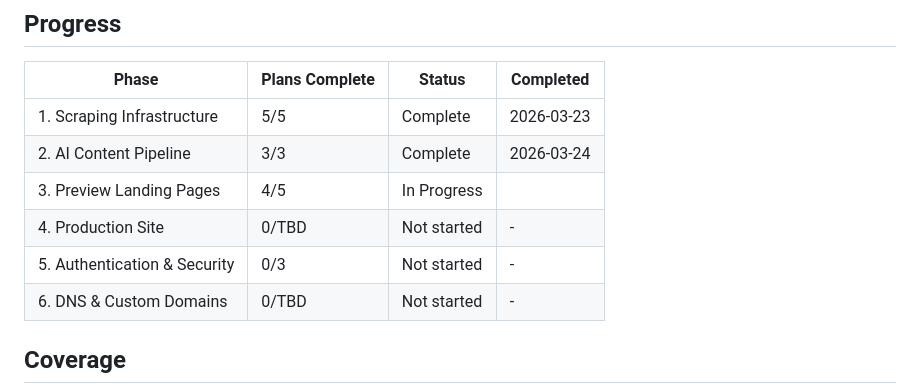
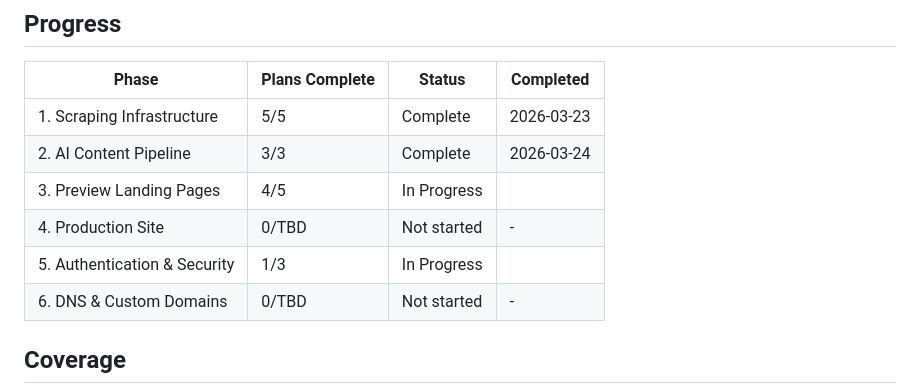
Before and after one commit to pnutnam/siteforge, a Markdown page: SiteForge/.planning/ROADMAP.md, the part around one of its changes. GitHub-like rendering.

```diff
--- a/SiteForge/.planning/ROADMAP.md
+++ b/SiteForge/.planning/ROADMAP.md
@@ -126,7 +126,7 @@ Plans:
 | 2. AI Content Pipeline | 3/3 | Complete | 2026-03-24 |
 | 3. Preview Landing Pages | 4/5 | In Progress |  |
 | 4. Production Site | 0/TBD | Not started | - |
-| 5. Authentication & Security | 0/3 | Not started | - |
+| 5. Authentication & Security | 1/3 | In Progress |  |
 | 6. DNS & Custom Domains | 0/TBD | Not started | - |
 
 ## Coverage
```
Also changed, not shown: other parts of SiteForge/.planning/ROADMAP.md (+1 -1 lines), SiteForge/.planning/STATE.md (+13 -9 lines), 1 other file.
